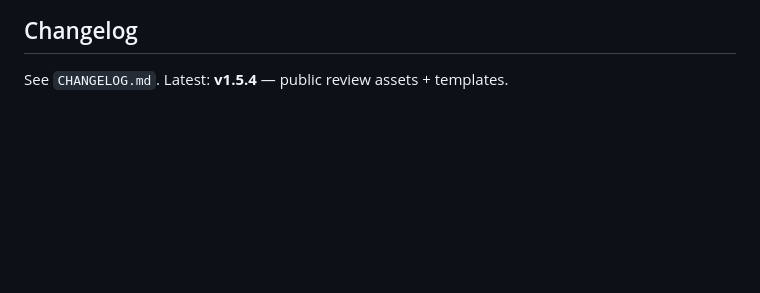
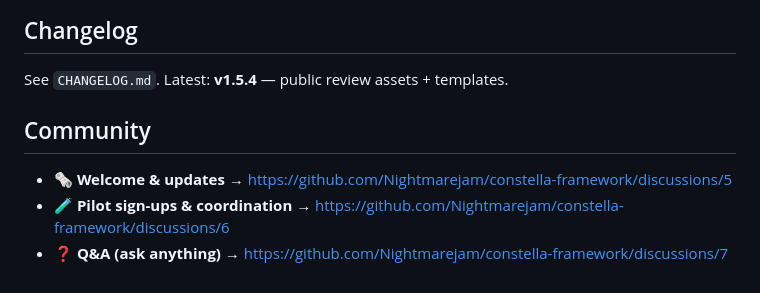
Before and after one commit to Nightmarejam/constella-framework, a Markdown page: README.md, the part around the change. Rendered like a GitHub page; blank space fills up the shorter version.

Commit message:
docs: add Community section with discussion links

```diff
--- a/README.md
+++ b/README.md
@@ -65,3 +65,8 @@ pilots/             # Pilot guides and results folders
 
 ## Changelog
 See `CHANGELOG.md`. Latest: **v1.5.4** — public review assets + templates.
+
+## Community
+- 🗞️ **Welcome & updates** → https://github.com/Nightmarejam/constella-framework/discussions/5
+- 🧪 **Pilot sign-ups & coordination** → https://github.com/Nightmarejam/constella-framework/discussions/6
+- ❓ **Q&A (ask anything)** → https://github.com/Nightmarejam/constella-framework/discussions/7
```
